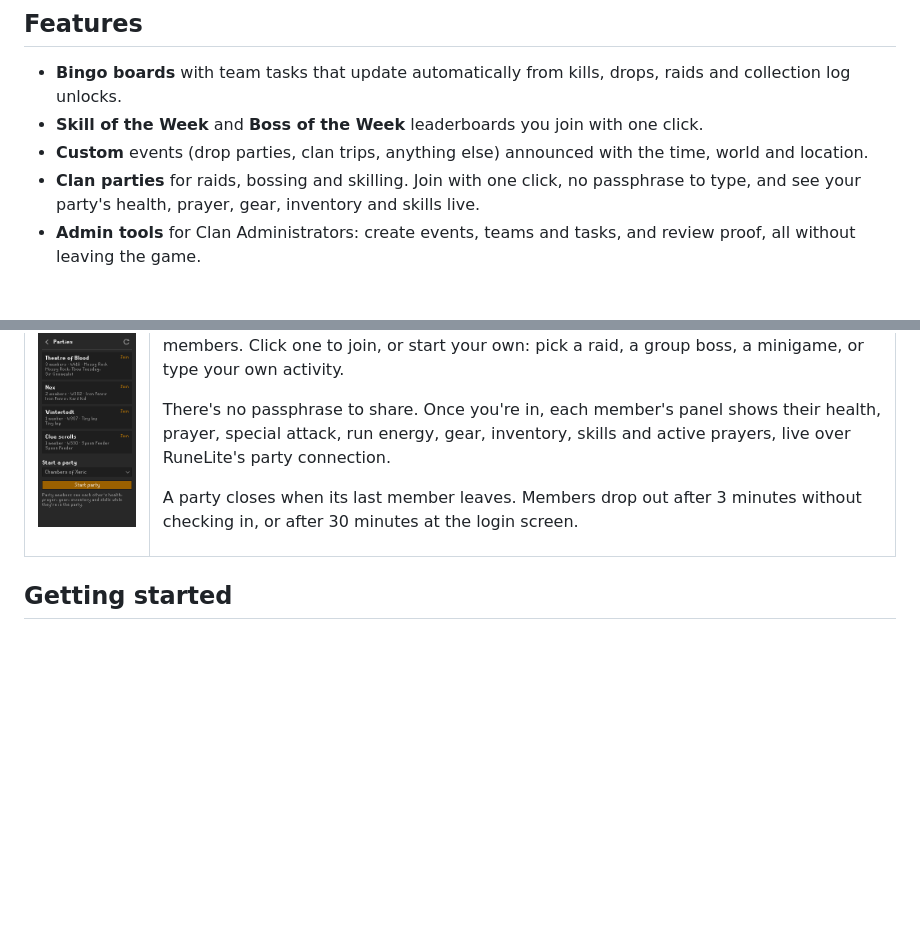
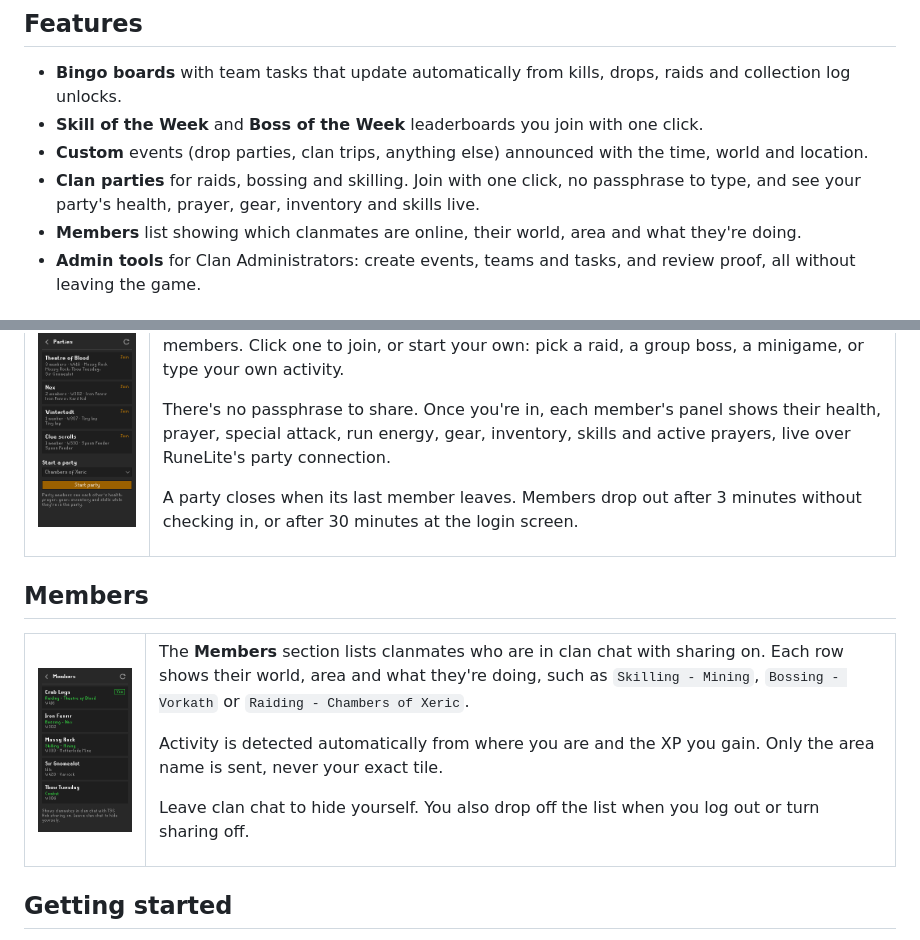
Before and after one commit to tylerhammer/tsg-hub, a Markdown page: README.md, 2 parts joined by grey strips. GitHub-like rendering; pictures changed too: docs/images/members.png (added); blank space fills up the shorter version.

Commit message:
feat: add members presence tile

```diff
--- a/README.md
+++ b/README.md
@@ -12,6 +12,7 @@ Clan events for **Type Shiii Gaming** (TSG), right in your RuneLite sidebar. Joi
 - **Skill of the Week** and **Boss of the Week** leaderboards you join with one click.
 - **Custom** events (drop parties, clan trips, anything else) announced with the time, world and location.
 - **Clan parties** for raids, bossing and skilling. Join with one click, no passphrase to type, and see your party's health, prayer, gear, inventory and skills live.
+- **Members** list showing which clanmates are online, their world, area and what they're doing.
 - **Admin tools** for Clan Administrators: create events, teams and tasks, and review proof, all without leaving the game.
 
 ## Bingo
@@ -79,6 +80,23 @@ A party closes when its last member leaves. Members drop out after 3 minutes wit
 </tr>
 </table>
 
+## Members
+
+<table>
+<tr>
+<td valign="top"><img src="docs/images/members.png" width="242" alt="Online clan members with their world, area and activity"></td>
+<td valign="top">
+
+The **Members** section lists clanmates who are in clan chat with sharing on. Each row shows their world, area and what they're doing, such as `Skilling - Mining`, `Bossing - Vorkath` or `Raiding - Chambers of Xeric`.
+
+Activity is detected automatically from where you are and the XP you gain. Only the area name is sent, never your exact tile.
+
+Leave clan chat to hide yourself. You also drop off the list when you log out or turn sharing off.
+
+</td>
+</tr>
+</table>
+
 ## Getting started
 
 1. Install **TSG Hub** from the Plugin Hub.
```
Also changed, not shown: docs/images/home.png, docs/images/sharing.png, 10 other files.
